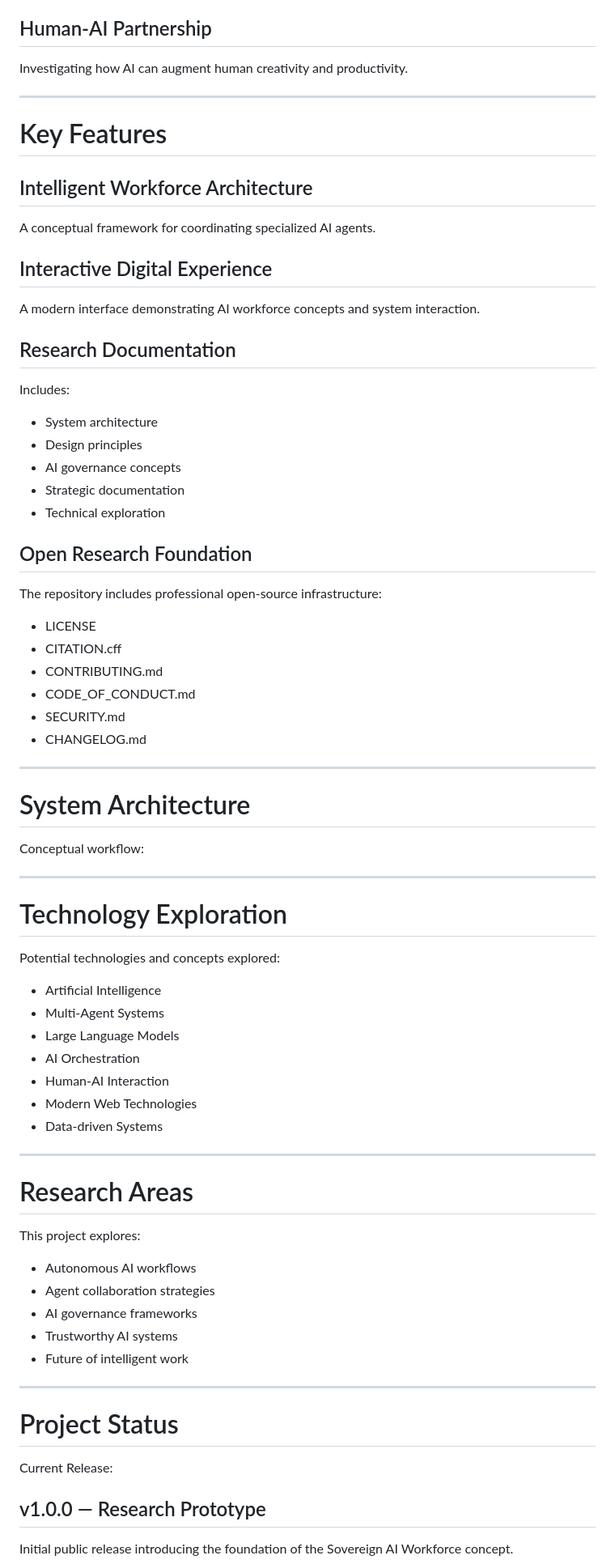
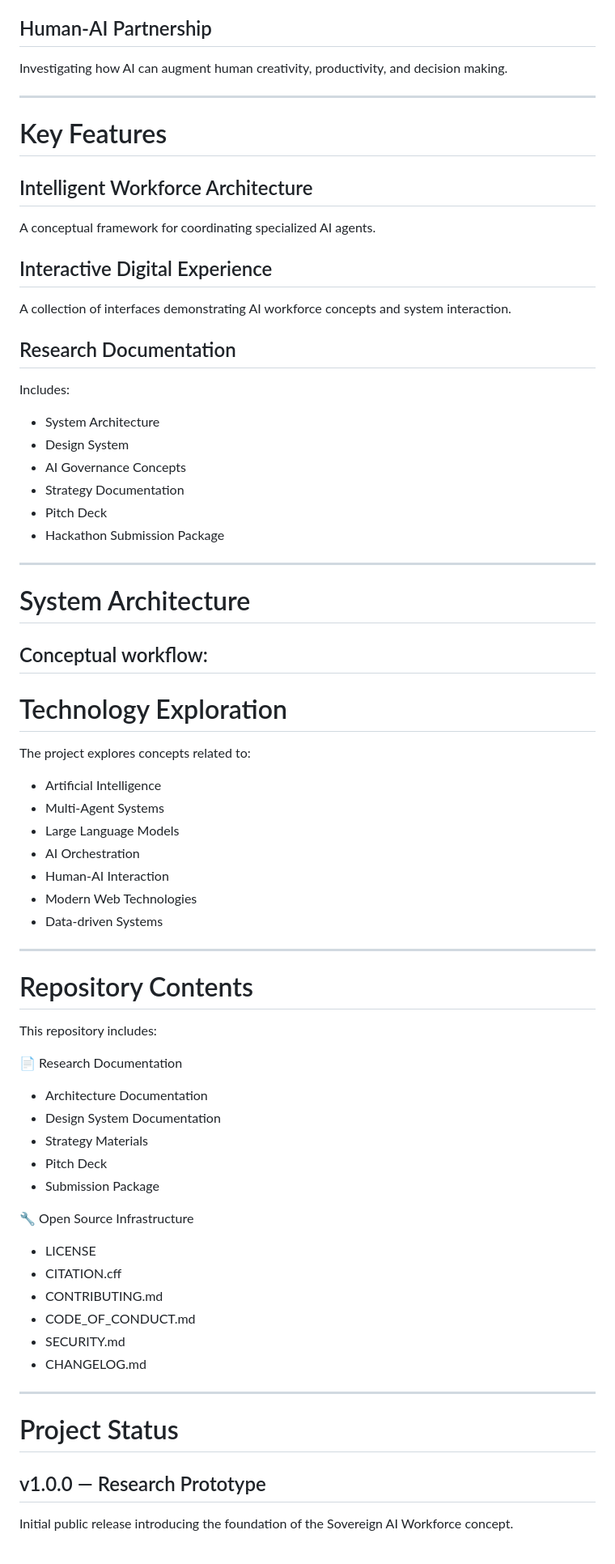
Before and after one commit to fatehabderrahim189-prog/sovereign-ai-workforce-app, a Markdown page: README.md, the part around one of its changes. Shown at 81% size. Drawn GitHub-style.

Commit message:
Revise README for clarity and add demo links
Updated README.md to enhance clarity and add interactive demo links.

```diff
--- a/README.md
+++ b/README.md
@@ -65,7 +98,8 @@ Designing AI workflows with transparency, accountability, and reliability.
 
 ## Human-AI Partnership
 
-Investigating how AI can augment human creativity and productivity.
+Investigating how AI can augment human creativity, productivity, and decision
+making.
 
 ---
 
@@ -77,40 +111,30 @@ A conceptual framework for coordinating specialized AI agents.
 
 ## Interactive Digital Experience
 
-A modern interface demonstrating AI workforce concepts and system interaction.
+A collection of interfaces demonstrating AI workforce concepts and system
+interaction.
 
 ## Research Documentation
 
 Includes:
 
-- System architecture
-- Design principles
-- AI governance concepts
-- Strategic documentation
-- Technical exploration
-
-## Open Research Foundation
-
-The repository includes professional open-source infrastructure:
-
-- LICENSE
-- CITATION.cff
-- CONTRIBUTING.md
-- CODE_OF_CONDUCT.md
-- SECURITY.md
-- CHANGELOG.md
+- System Architecture
+- Design System
+- AI Governance Concepts
+- Strategy Documentation
+- Pitch Deck
+- Hackathon Submission Package
 
 ---
 
 # System Architecture
 
 Conceptual workflow:
-
 ---
 
 # Technology Exploration
 
-Potential technologies and concepts explored:
+The project explores concepts related to:
 
 - Artificial Intelligence
 - Multi-Agent Systems
@@ -122,21 +146,30 @@ Potential technologies and concepts explored:
 
 ---
 
-# Research Areas
+# Repository Contents
 
-This project explores:
+This repository includes:
 
-- Autonomous AI workflows
-- Agent collaboration strategies
-- AI governance frameworks
-- Trustworthy AI systems
-- Future of intelligent work
+📄 Research Documentation
+
+- Architecture Documentation
+- Design System Documentation
+- Strategy Materials
+- Pitch Deck
+- Submission Package
+
+🔧 Open Source Infrastructure
+
+- LICENSE
+- CITATION.cff
+- CONTRIBUTING.md
+- CODE_OF_CONDUCT.md
+- SECURITY.md
+- CHANGELOG.md
 
 ---
 
 # Project Status
-
-Current Release:
 
 ## v1.0.0 — Research Prototype
 
```
Also changed, not shown: other parts of README.md (+49 -19 lines).
